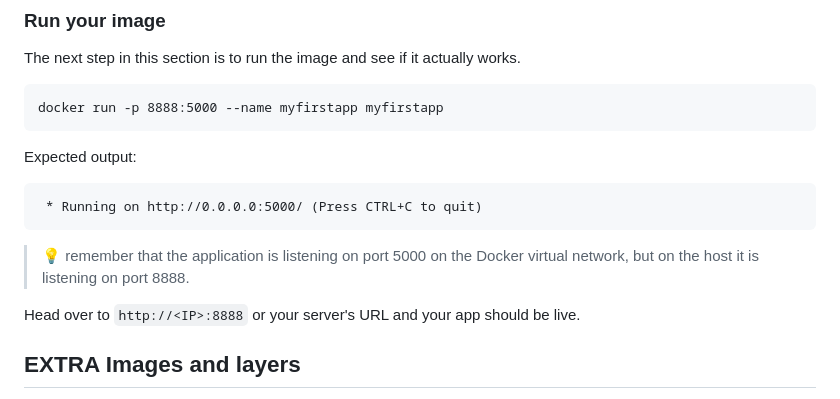
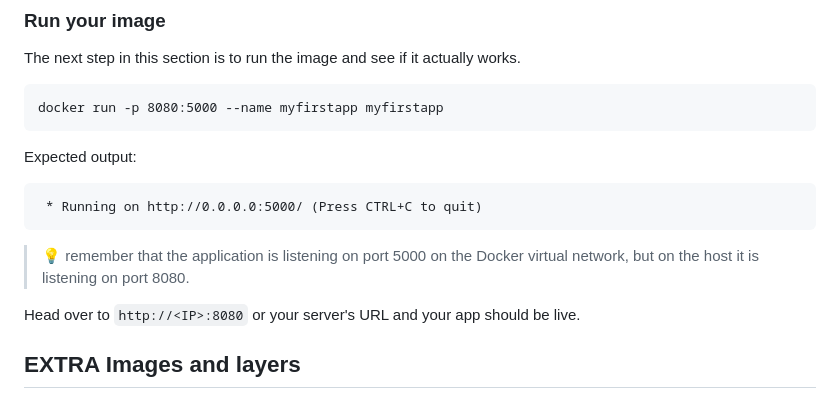
Before and after one commit to eficode-academy/docker-katas, a Markdown page: labs/07-building-an-image.md, the part around the change. Drawn GitHub-style.

````diff
--- a/labs/07-building-an-image.md
+++ b/labs/07-building-an-image.md
@@ -270,7 +270,7 @@ If everything went well, your image should be ready! Run `docker image ls` and s
 The next step in this section is to run the image and see if it actually works.
 
 ```
-docker run -p 8888:5000 --name myfirstapp myfirstapp
+docker run -p 8080:5000 --name myfirstapp myfirstapp
 ```
 
 Expected output:
@@ -279,9 +279,9 @@ Expected output:
  * Running on http://0.0.0.0:5000/ (Press CTRL+C to quit)
 ```
 
-> :bulb: remember that the application is listening on port 5000 on the Docker virtual network, but on the host it is listening on port 8888.
+> :bulb: remember that the application is listening on port 5000 on the Docker virtual network, but on the host it is listening on port 8080.
 
-Head over to `http://<IP>:8888` or your server's URL and your app should be live.
+Head over to `http://<IP>:8080` or your server's URL and your app should be live.
 
 ## EXTRA Images and layers
 
````
